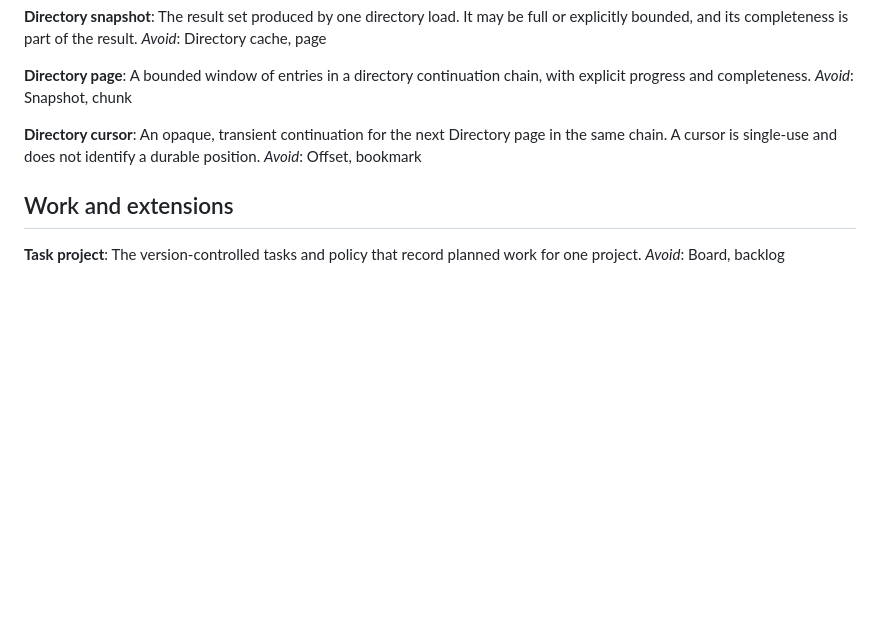
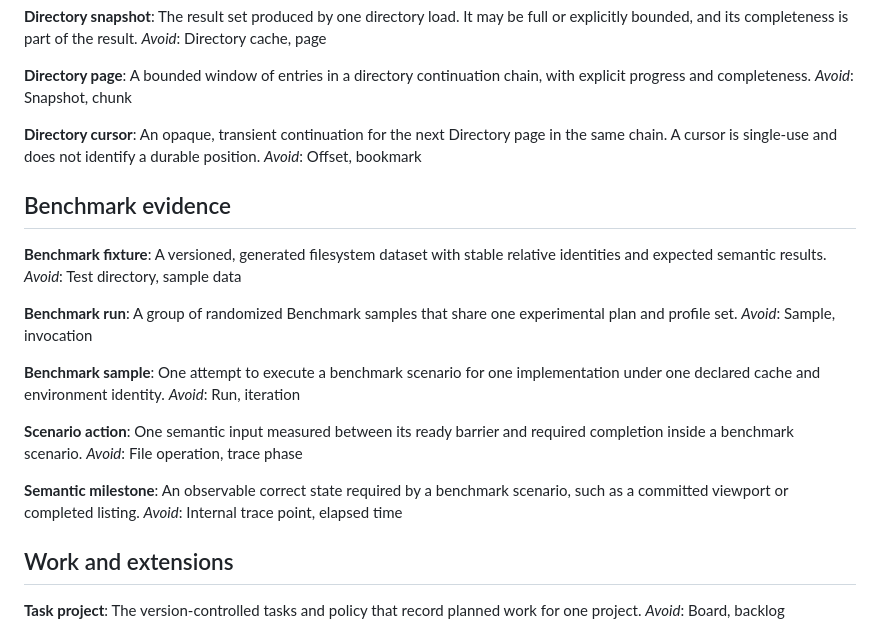
Before and after one commit to NgTHung/Filer, a Markdown page: CONTEXT.md, the part around the change. Drawn GitHub-style; blank space fills up the shorter version.

Commit message:
docs: define benchmark evidence vocabulary

```diff
--- a/CONTEXT.md
+++ b/CONTEXT.md
@@ -76,6 +76,28 @@ _Avoid_: Snapshot, chunk
 An opaque, transient continuation for the next Directory page in the same chain. A cursor is single-use and does not identify a durable position.
 _Avoid_: Offset, bookmark
 
+## Benchmark evidence
+
+**Benchmark fixture**:
+A versioned, generated filesystem dataset with stable relative identities and expected semantic results.
+_Avoid_: Test directory, sample data
+
+**Benchmark run**:
+A group of randomized Benchmark samples that share one experimental plan and profile set.
+_Avoid_: Sample, invocation
+
+**Benchmark sample**:
+One attempt to execute a benchmark scenario for one implementation under one declared cache and environment identity.
+_Avoid_: Run, iteration
+
+**Scenario action**:
+One semantic input measured between its ready barrier and required completion inside a benchmark scenario.
+_Avoid_: File operation, trace phase
+
+**Semantic milestone**:
+An observable correct state required by a benchmark scenario, such as a committed viewport or completed listing.
+_Avoid_: Internal trace point, elapsed time
+
 ## Work and extensions
 
 **Task project**:
```
